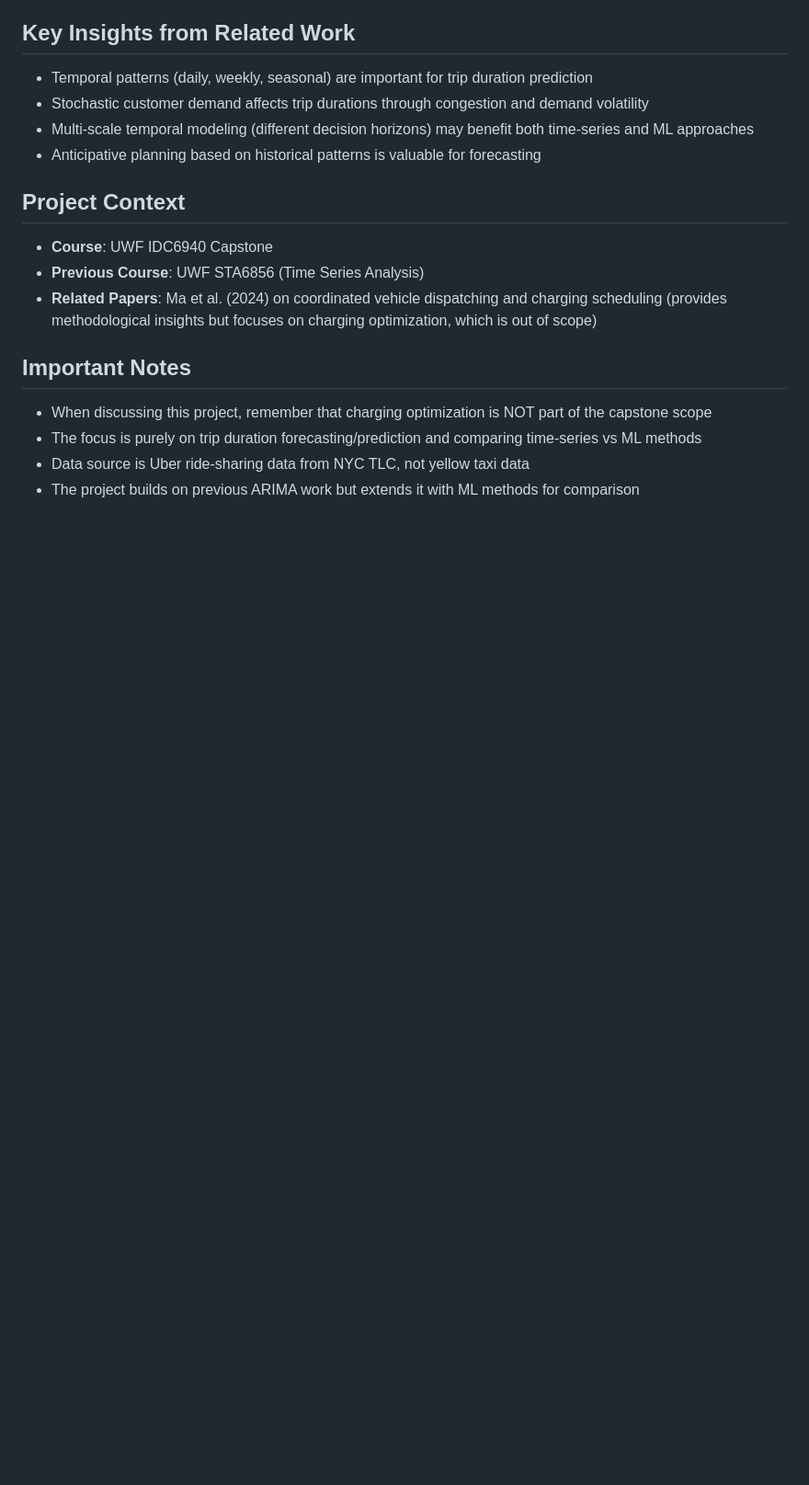
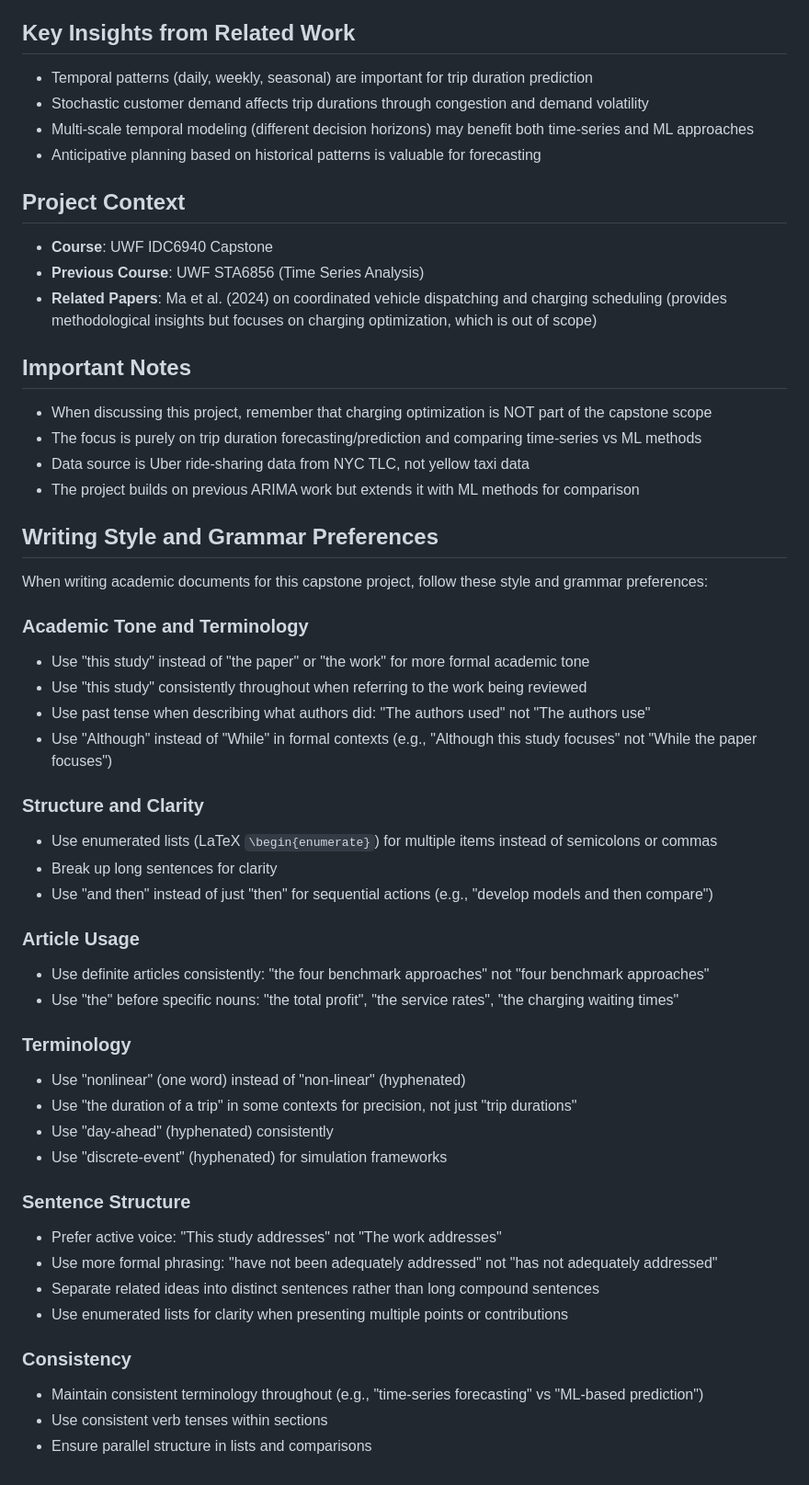
Before and after one commit to farooq-teqniqly/uwf-idc6940-capstone, a Markdown page: .cursor/rules/capstone-project.md, the part around the change. Shown at 92% size. GitHub-like rendering; blank space fills up the shorter version.

Commit message:
docs: Enhance capstone project documentation with writing style and grammar preferences for academic consistency

```diff
--- a/.cursor/rules/capstone-project.md
+++ b/.cursor/rules/capstone-project.md
@@ -75,3 +75,45 @@ This capstone project extends previous time-series forecasting work on Uber trip
 - The focus is purely on trip duration forecasting/prediction and comparing time-series vs ML methods
 - Data source is Uber ride-sharing data from NYC TLC, not yellow taxi data
 - The project builds on previous ARIMA work but extends it with ML methods for comparison
+
+## Writing Style and Grammar Preferences
+
+When writing academic documents for this capstone project, follow these style and grammar preferences:
+
+### Academic Tone and Terminology
+
+- Use "this study" instead of "the paper" or "the work" for more formal academic tone
+- Use "this study" consistently throughout when referring to the work being reviewed
+- Use past tense when describing what authors did: "The authors used" not "The authors use"
+- Use "Although" instead of "While" in formal contexts (e.g., "Although this study focuses" not "While the paper focuses")
+
+### Structure and Clarity
+
+- Use enumerated lists (LaTeX `\begin{enumerate}`) for multiple items instead of semicolons or commas
+- Break up long sentences for clarity
+- Use "and then" instead of just "then" for sequential actions (e.g., "develop models and then compare")
+
+### Article Usage
+
+- Use definite articles consistently: "the four benchmark approaches" not "four benchmark approaches"
+- Use "the" before specific nouns: "the total profit", "the service rates", "the charging waiting times"
+
+### Terminology
+
+- Use "nonlinear" (one word) instead of "non-linear" (hyphenated)
+- Use "the duration of a trip" in some contexts for precision, not just "trip durations"
+- Use "day-ahead" (hyphenated) consistently
+- Use "discrete-event" (hyphenated) for simulation frameworks
+
+### Sentence Structure
+
+- Prefer active voice: "This study addresses" not "The work addresses"
+- Use more formal phrasing: "have not been adequately addressed" not "has not adequately addressed"
+- Separate related ideas into distinct sentences rather than long compound sentences
+- Use enumerated lists for clarity when presenting multiple points or contributions
+
+### Consistency
+
+- Maintain consistent terminology throughout (e.g., "time-series forecasting" vs "ML-based prediction")
+- Use consistent verb tenses within sections
+- Ensure parallel structure in lists and comparisons
```
